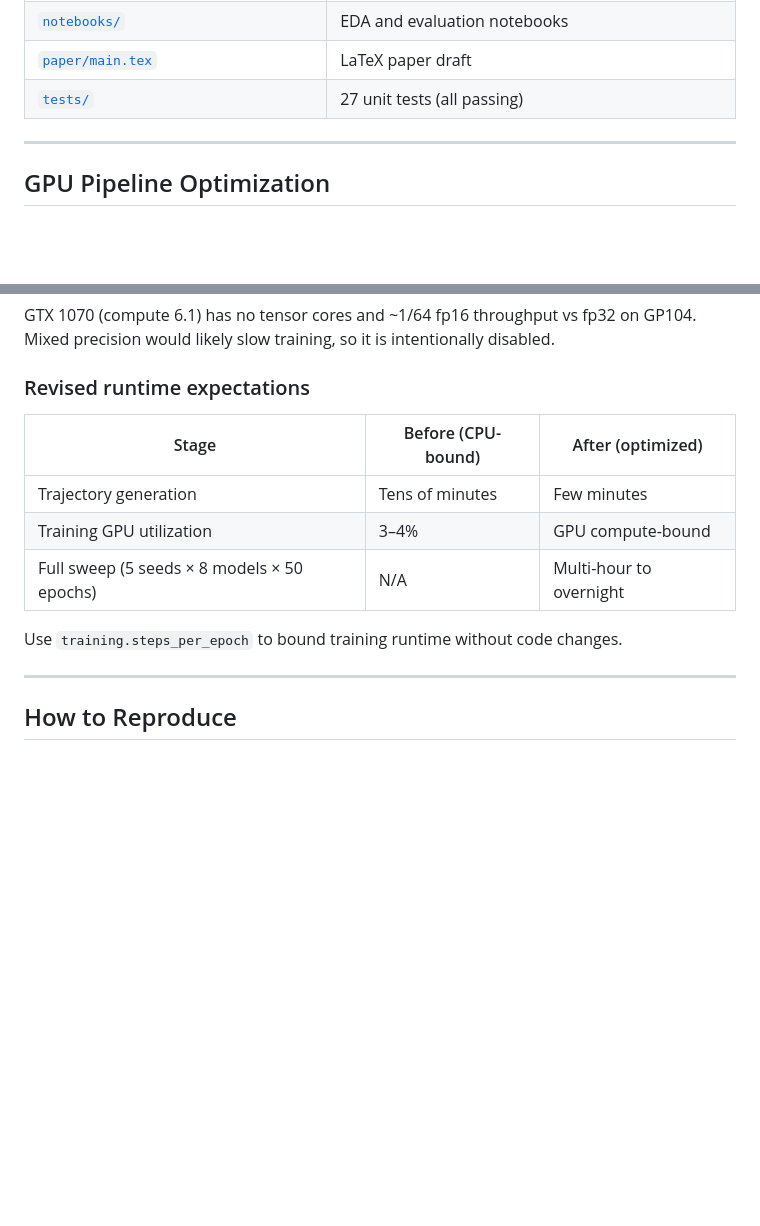
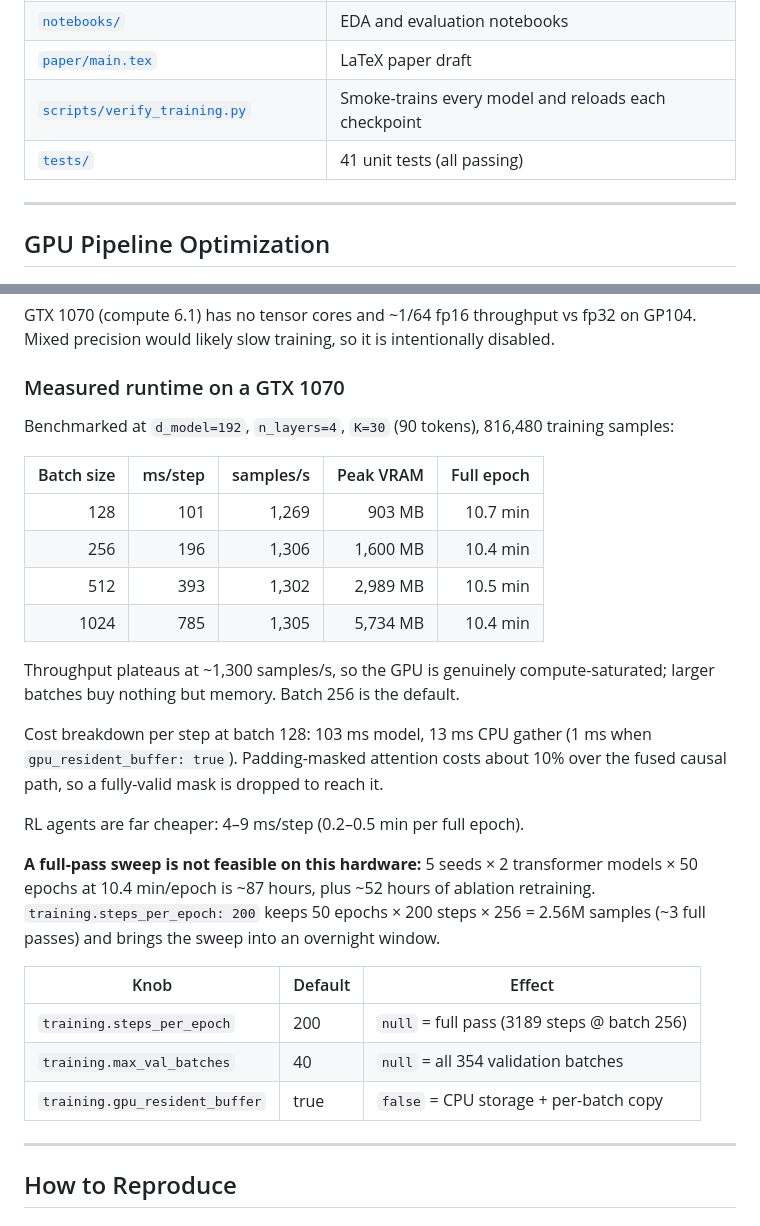
Before and after one commit to ShojebBhuiyan/Decision-Transformer-for-Sequential-Portfolio-Allocation-using-Offline-Reinforcement-Learning, a Markdown page: implementation_summary.md, 2 parts joined by grey strips. Rendered like a GitHub page; blank space fills up the shorter version.

```diff
--- a/implementation_summary.md
+++ b/implementation_summary.md
@@ -29,7 +29,8 @@ A full offline RL research pipeline in `F:\Research\RL\` framing multi-asset por
 | [`main.py`](main.py) | Pipeline entrypoint |
 | [`notebooks/`](notebooks/) | EDA and evaluation notebooks |
 | [`paper/main.tex`](paper/main.tex) | LaTeX paper draft |
-| [`tests/`](tests/) | 27 unit tests (all passing) |
+| [`scripts/verify_training.py`](scripts/verify_training.py) | Smoke-trains every model and reloads each checkpoint |
+| [`tests/`](tests/) | 41 unit tests (all passing) |
 
 ---
 
@@ -61,15 +62,36 @@ A full offline RL research pipeline in `F:\Research\RL\` framing multi-asset por
 
 GTX 1070 (compute 6.1) has no tensor cores and ~1/64 fp16 throughput vs fp32 on GP104. Mixed precision would likely slow training, so it is intentionally disabled.
 
-### Revised runtime expectations
+### Measured runtime on a GTX 1070
 
-| Stage | Before (CPU-bound) | After (optimized) |
-|-------|-------------------|-------------------|
-| Trajectory generation | Tens of minutes | Few minutes |
-| Training GPU utilization | 3–4% | GPU compute-bound |
-| Full sweep (5 seeds × 8 models × 50 epochs) | N/A | Multi-hour to overnight |
+Benchmarked at `d_model=192`, `n_layers=4`, `K=30` (90 tokens), 816,480 training samples:
 
-Use `training.steps_per_epoch` to bound training runtime without code changes.
+| Batch size | ms/step | samples/s | Peak VRAM | Full epoch |
+|-----------:|--------:|----------:|----------:|-----------:|
+| 128 | 101 | 1,269 | 903 MB | 10.7 min |
+| 256 | 196 | 1,306 | 1,600 MB | 10.4 min |
+| 512 | 393 | 1,302 | 2,989 MB | 10.5 min |
+| 1024 | 785 | 1,305 | 5,734 MB | 10.4 min |
+
+Throughput plateaus at ~1,300 samples/s, so the GPU is genuinely compute-saturated;
+larger batches buy nothing but memory. Batch 256 is the default.
+
+Cost breakdown per step at batch 128: 103 ms model, 13 ms CPU gather
+(1 ms when `gpu_resident_buffer: true`). Padding-masked attention costs about
+10% over the fused causal path, so a fully-valid mask is dropped to reach it.
+
+RL agents are far cheaper: 4–9 ms/step (0.2–0.5 min per full epoch).
+
+**A full-pass sweep is not feasible on this hardware:** 5 seeds × 2 transformer
+models × 50 epochs at 10.4 min/epoch is ~87 hours, plus ~52 hours of ablation
+retraining. `training.steps_per_epoch: 200` keeps 50 epochs × 200 steps × 256 =
+2.56M samples (~3 full passes) and brings the sweep into an overnight window.
+
+| Knob | Default | Effect |
+|------|---------|--------|
+| `training.steps_per_epoch` | 200 | `null` = full pass (3189 steps @ batch 256) |
+| `training.max_val_batches` | 40 | `null` = all 354 validation batches |
+| `training.gpu_resident_buffer` | true | `false` = CPU storage + per-batch copy |
 
 ---
 
```
Also changed, not shown: other parts of implementation_summary.md (+20 -4 lines), project_plan.md (+5 -0 lines).
